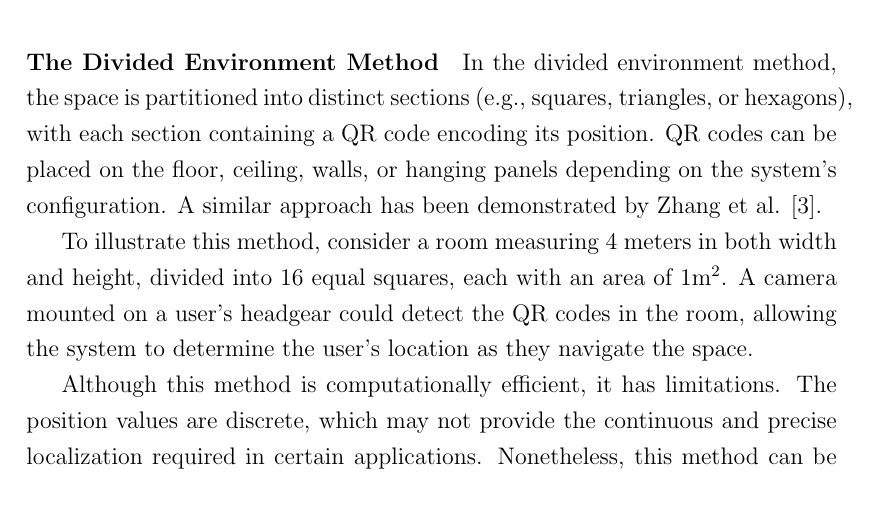
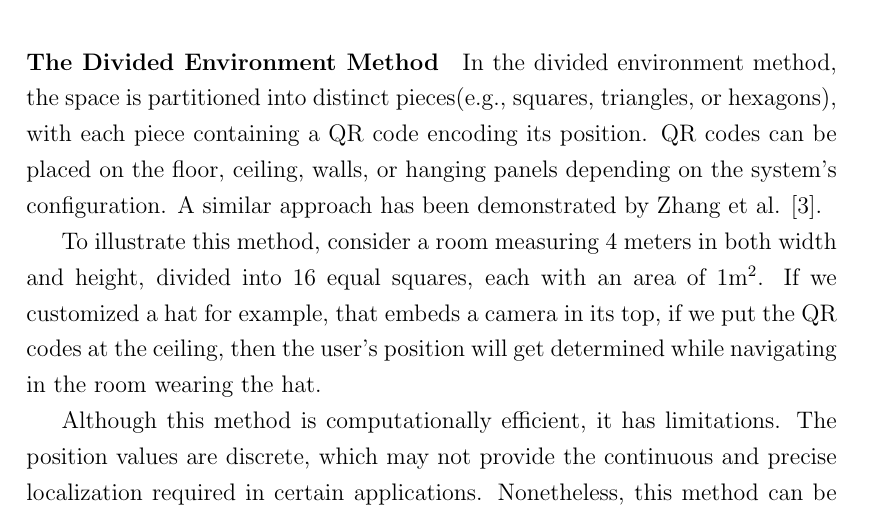
Before and after one commit to BinAl-Sadiq/Graduation-Project-Report-O, a LaTeX thesis (main.tex, which reads ch2/2.4_Indoor_localization.tex): part of page 20 of 31, cut so that both start at the same text. Compiled offline with pdfLaTeX.

Commit message:
More accurate words and better expressions

```diff
--- a/ch2/2.4_Indoor_localization.tex
+++ b/ch2/2.4_Indoor_localization.tex
@@ -45,9 +45,9 @@ Several methods exist for implementing indoor localization using QR codes, each
 
 \paragraph{The Divided Environment Method}
 
-In the divided environment method, the space is partitioned into distinct sections (e.g., squares, triangles, or hexagons), with each section containing a QR code encoding its position. QR codes can be placed on the floor, ceiling, walls, or hanging panels depending on the system's configuration. A similar approach has been demonstrated by Zhang et al. \cite{zhang2015}.
+In the divided environment method, the space is partitioned into distinct pieces(e.g., squares, triangles, or hexagons), with each piece containing a QR code encoding its position. QR codes can be placed on the floor, ceiling, walls, or hanging panels depending on the system's configuration. A similar approach has been demonstrated by Zhang et al. \cite{zhang2015}.
 
-To illustrate this method, consider a room measuring 4 meters in both width and height, divided into 16 equal squares, each with an area of 1m$^2$. A camera mounted on a user’s headgear could detect the QR codes in the room, allowing the system to determine the user’s location as they navigate the space.
+To illustrate this method, consider a room measuring 4 meters in both width and height, divided into 16 equal squares, each with an area of 1m$^2$. If we customized a hat for example, that embeds a camera in its top, if we put the QR codes at the ceiling, then the user’s position will get determined while navigating in the room wearing the hat.
 
 Although this method is computationally efficient, it has limitations. The position values are discrete, which may not provide the continuous and precise localization required in certain applications. Nonetheless, this method can be highly effective for specific use cases, as discussed in Appendix A.
 
```
Also changed, not shown: main.pdf, 2 other files.
